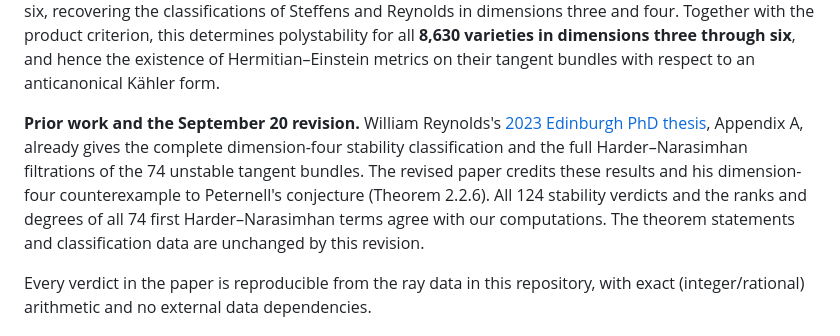
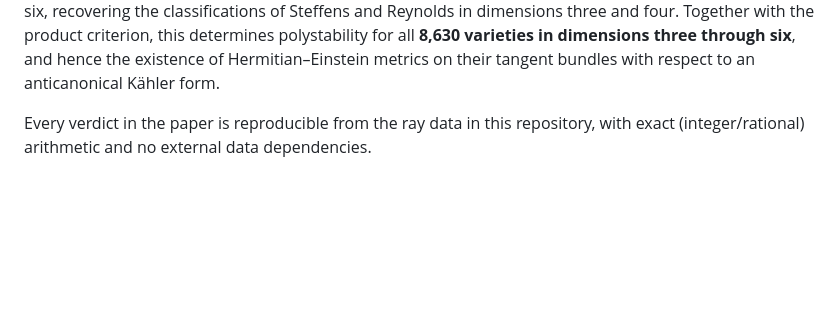
Before and after one commit to bwuebben/toric-tangent-stability, a Markdown page: README.md, the part around the change. Drawn GitHub-style; blank space fills up the shorter version.

Commit message:
Remove revision-history paragraph from public README

```diff
--- a/README.md
+++ b/README.md
@@ -36,15 +36,6 @@ three and four. Together with the product criterion, this determines polystabili
 for all **8,630 varieties in dimensions three through six**, and hence the existence
 of Hermitian–Einstein metrics on their tangent bundles with respect to an
 anticanonical Kähler form.
-
-**Prior work and the September 20 revision.** William Reynolds's
-[2023 Edinburgh PhD thesis](https://doi.org/10.7488/era/3511), Appendix A,
-already gives the complete dimension-four stability classification and the full
-Harder–Narasimhan filtrations of the 74 unstable tangent bundles. The revised paper
-credits these results and his dimension-four counterexample to Peternell's
-conjecture (Theorem 2.2.6). All 124 stability verdicts and the ranks and degrees
-of all 74 first Harder–Narasimhan terms agree with our computations. The theorem
-statements and classification data are unchanged by this revision.
 
 Every verdict in the paper is reproducible from the ray data in this
 repository, with exact (integer/rational) arithmetic and no external data
```
